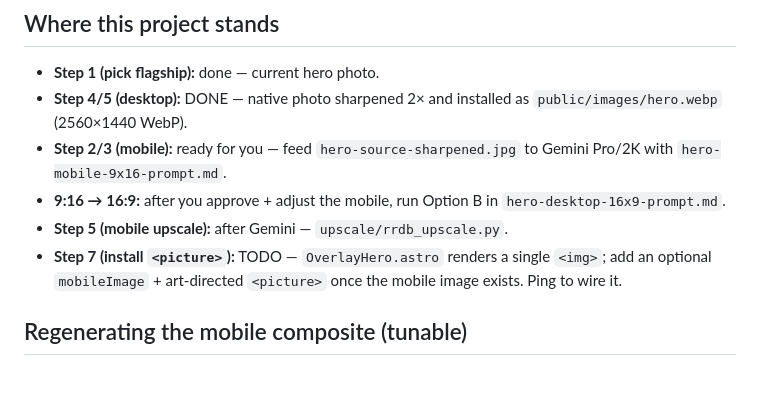
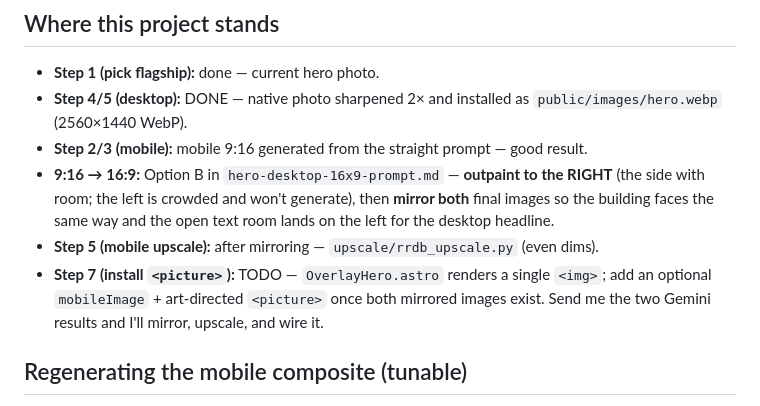
Before and after one commit to midnightprototypes/yutzy-custom-structures, a Markdown page: resources/hero/hero-README.md, the part around the change. GitHub-like rendering; blank space fills up the shorter version.

```diff
--- a/resources/hero/hero-README.md
+++ b/resources/hero/hero-README.md
@@ -24,11 +24,14 @@ place the building), not the gray canvas. The composite is kept as an alternativ
 
 - **Step 1 (pick flagship):** done — current hero photo.
 - **Step 4/5 (desktop):** DONE — native photo sharpened 2× and installed as `public/images/hero.webp` (2560×1440 WebP).
-- **Step 2/3 (mobile):** ready for you — feed `hero-source-sharpened.jpg` to Gemini Pro/2K with `hero-mobile-9x16-prompt.md`.
-- **9:16 → 16:9:** after you approve + adjust the mobile, run Option B in `hero-desktop-16x9-prompt.md`.
-- **Step 5 (mobile upscale):** after Gemini — `upscale/rrdb_upscale.py`.
+- **Step 2/3 (mobile):** mobile 9:16 generated from the straight prompt — good result.
+- **9:16 → 16:9:** Option B in `hero-desktop-16x9-prompt.md` — **outpaint to the RIGHT** (the side
+  with room; the left is crowded and won't generate), then **mirror both** final images so the
+  building faces the same way and the open text room lands on the left for the desktop headline.
+- **Step 5 (mobile upscale):** after mirroring — `upscale/rrdb_upscale.py` (even dims).
 - **Step 7 (install `<picture>`):** TODO — `OverlayHero.astro` renders a single `<img>`; add an
-  optional `mobileImage` + art-directed `<picture>` once the mobile image exists. Ping to wire it.
+  optional `mobileImage` + art-directed `<picture>` once both mirrored images exist. Send me the
+  two Gemini results and I'll mirror, upscale, and wire it.
 
 ## Regenerating the mobile composite (tunable)
 
```
Also changed, not shown: resources/hero/hero-desktop-16x9-prompt.md (+31 -12 lines).
